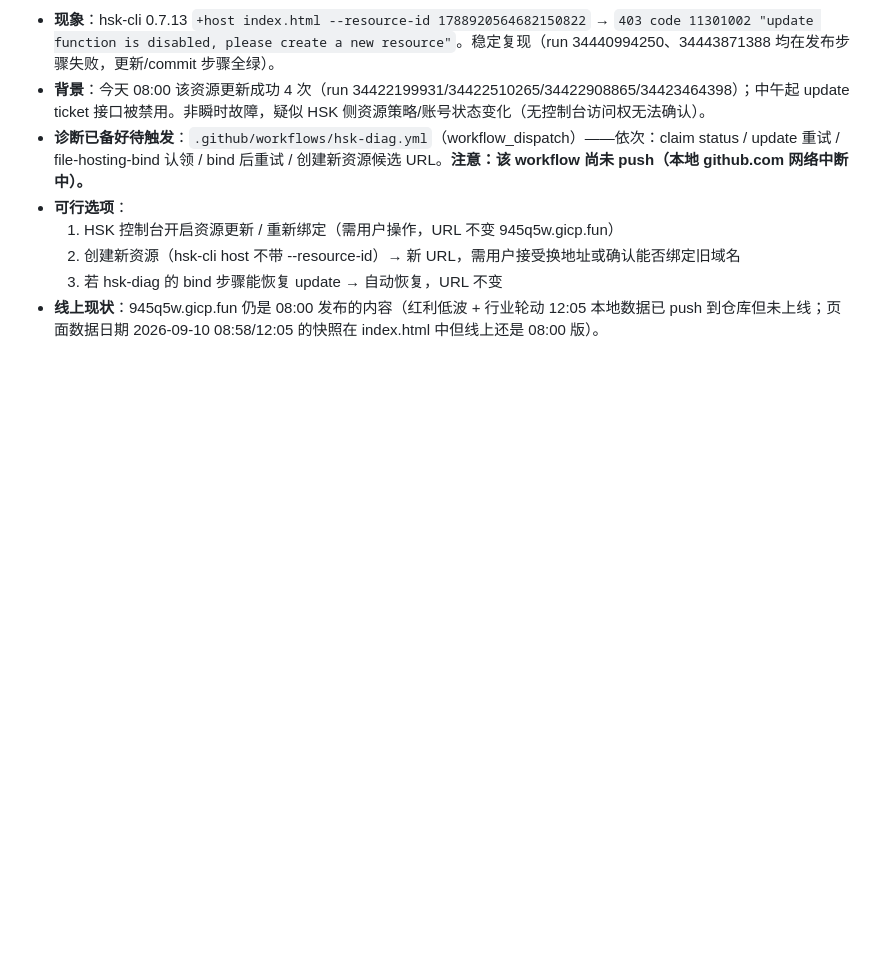
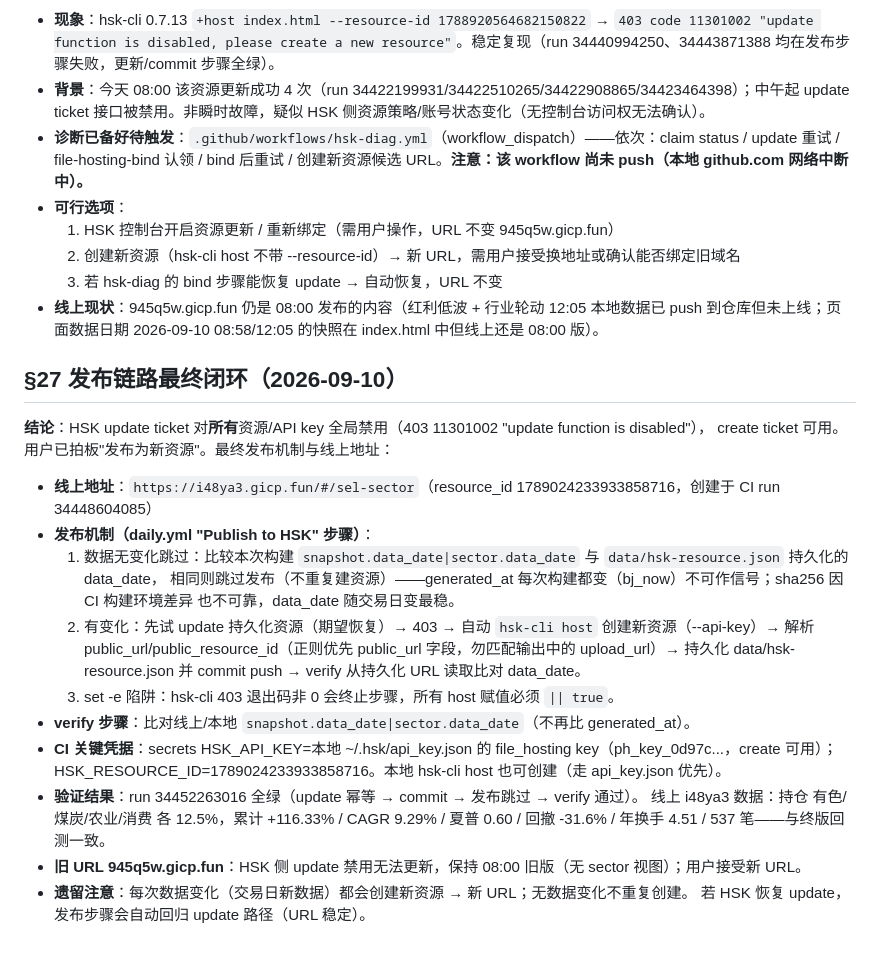
Before and after one commit to andy-develop/red-dividend-strategy, a Markdown page: HANDOFF.md, the part around the change. GitHub-like rendering; blank space fills up the shorter version.

Commit message:
docs(handoff): §27 发布链路最终闭环（i48ya3 上线 + data_date 信号机制）

```diff
--- a/HANDOFF.md
+++ b/HANDOFF.md
@@ -445,3 +445,27 @@ python3 /runtime/skills/html/scripts/shot.py product/index.html
   2. 创建新资源（hsk-cli host 不带 --resource-id）→ 新 URL，需用户接受换地址或确认能否绑定旧域名
   3. 若 hsk-diag 的 bind 步骤能恢复 update → 自动恢复，URL 不变
 - **线上现状**：945q5w.gicp.fun 仍是 08:00 发布的内容（红利低波 + 行业轮动 12:05 本地数据已 push 到仓库但未上线；页面数据日期 2026-09-10 08:58/12:05 的快照在 index.html 中但线上还是 08:00 版）。
+
+## §27 发布链路最终闭环（2026-09-10）
+
+**结论**：HSK update ticket 对**所有**资源/API key 全局禁用（403 11301002 "update function is disabled"），
+create ticket 可用。用户已拍板"发布为新资源"。最终发布机制与线上地址：
+
+- **线上地址**：`https://i48ya3.gicp.fun/#/sel-sector`（resource_id 1789024233933858716，创建于 CI run 34448604085）
+- **发布机制（daily.yml "Publish to HSK" 步骤）**：
+  1. 数据无变化跳过：比较本次构建 `snapshot.data_date|sector.data_date` 与 `data/hsk-resource.json` 持久化的 data_date，
+     相同则跳过发布（不重复建资源）——generated_at 每次构建都变（bj_now）不可作信号；sha256 因 CI 构建环境差异
+     也不可靠，data_date 随交易日变最稳。
+  2. 有变化：先试 update 持久化资源（期望恢复）→ 403 → 自动 `hsk-cli host` 创建新资源（--api-key）→
+     解析 public_url/public_resource_id（正则优先 public_url 字段，勿匹配输出中的 upload_url）→
+     持久化 data/hsk-resource.json 并 commit push → verify 从持久化 URL 读取比对 data_date。
+  3. set -e 陷阱：hsk-cli 403 退出码非 0 会终止步骤，所有 host 赋值必须 `|| true`。
+- **verify 步骤**：比对线上/本地 `snapshot.data_date|sector.data_date`（不再比 generated_at）。
+- **CI 关键凭据**：secrets HSK_API_KEY=本地 ~/.hsk/api_key.json 的 file_hosting key（ph_key_0d97c...，create 可用）；
+  HSK_RESOURCE_ID=1789024233933858716。本地 hsk-cli host 也可创建（走 api_key.json 优先）。
+- **验证结果**：run 34452263016 全绿（update 幂等 → commit → 发布跳过 → verify 通过）。
+  线上 i48ya3 数据：持仓 有色/煤炭/农业/消费 各 12.5%，累计 +116.33% / CAGR 9.29% / 夏普 0.60 /
+  回撤 -31.6% / 年换手 4.51 / 537 笔——与终版回测一致。
+- **旧 URL 945q5w.gicp.fun**：HSK 侧 update 禁用无法更新，保持 08:00 旧版（无 sector 视图）；用户接受新 URL。
+- **遗留注意**：每次数据变化（交易日新数据）都会创建新资源 → 新 URL；无数据变化不重复创建。
+  若 HSK 恢复 update，发布步骤会自动回归 update 路径（URL 稳定）。
```
